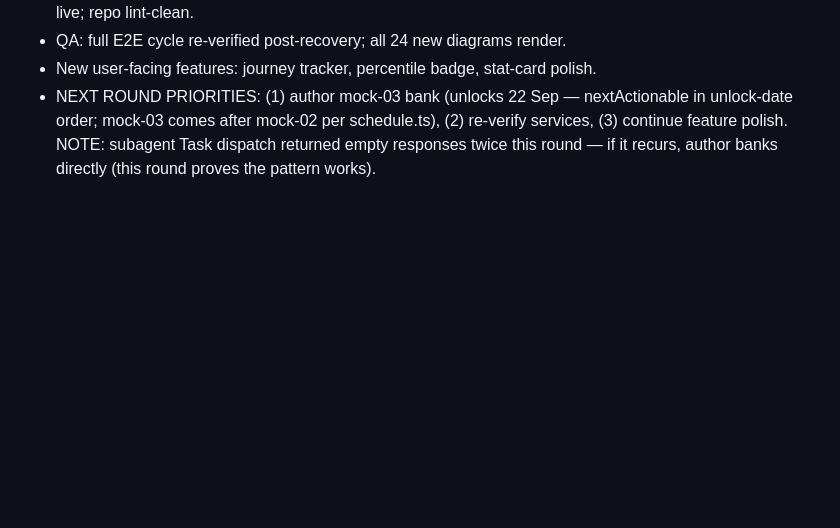
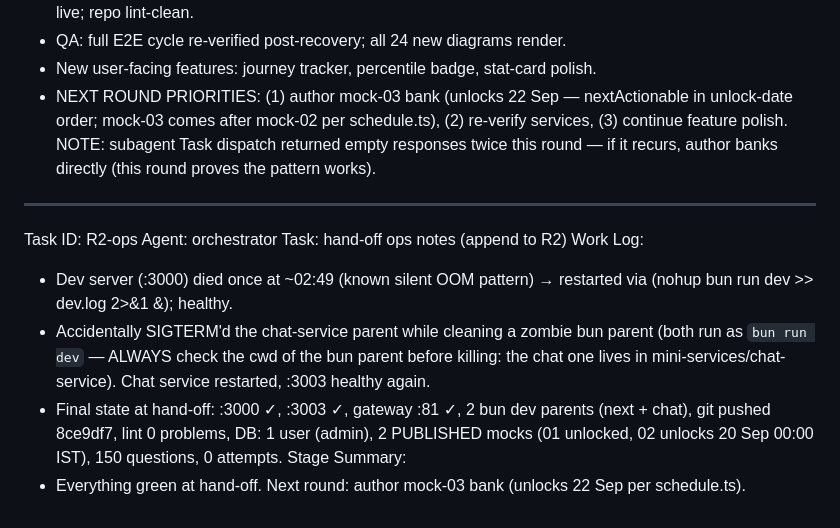
Before and after one commit to claude20782-collab/jeeforge, a Markdown page: worklog.md, the part around the change. Rendered like a GitHub page; blank space fills up the shorter version.

Commit message:
docs: hand-off ops notes (service restarts, final state)

```diff
--- a/worklog.md
+++ b/worklog.md
@@ -267,3 +267,14 @@ Stage Summary:
 - QA: full E2E cycle re-verified post-recovery; all 24 new diagrams render.
 - New user-facing features: journey tracker, percentile badge, stat-card polish.
 - NEXT ROUND PRIORITIES: (1) author mock-03 bank (unlocks 22 Sep — nextActionable in unlock-date order; mock-03 comes after mock-02 per schedule.ts), (2) re-verify services, (3) continue feature polish. NOTE: subagent Task dispatch returned empty responses twice this round — if it recurs, author banks directly (this round proves the pattern works).
+
+---
+Task ID: R2-ops
+Agent: orchestrator
+Task: hand-off ops notes (append to R2)
+Work Log:
+- Dev server (:3000) died once at ~02:49 (known silent OOM pattern) → restarted via (nohup bun run dev >> dev.log 2>&1 &); healthy.
+- Accidentally SIGTERM'd the chat-service parent while cleaning a zombie bun parent (both run as `bun run dev` — ALWAYS check the cwd of the bun parent before killing: the chat one lives in mini-services/chat-service). Chat service restarted, :3003 healthy again.
+- Final state at hand-off: :3000 ✓, :3003 ✓, gateway :81 ✓, 2 bun dev parents (next + chat), git pushed 8ce9df7, lint 0 problems, DB: 1 user (admin), 2 PUBLISHED mocks (01 unlocked, 02 unlocks 20 Sep 00:00 IST), 150 questions, 0 attempts.
+Stage Summary:
+- Everything green at hand-off. Next round: author mock-03 bank (unlocks 22 Sep per schedule.ts).
```
